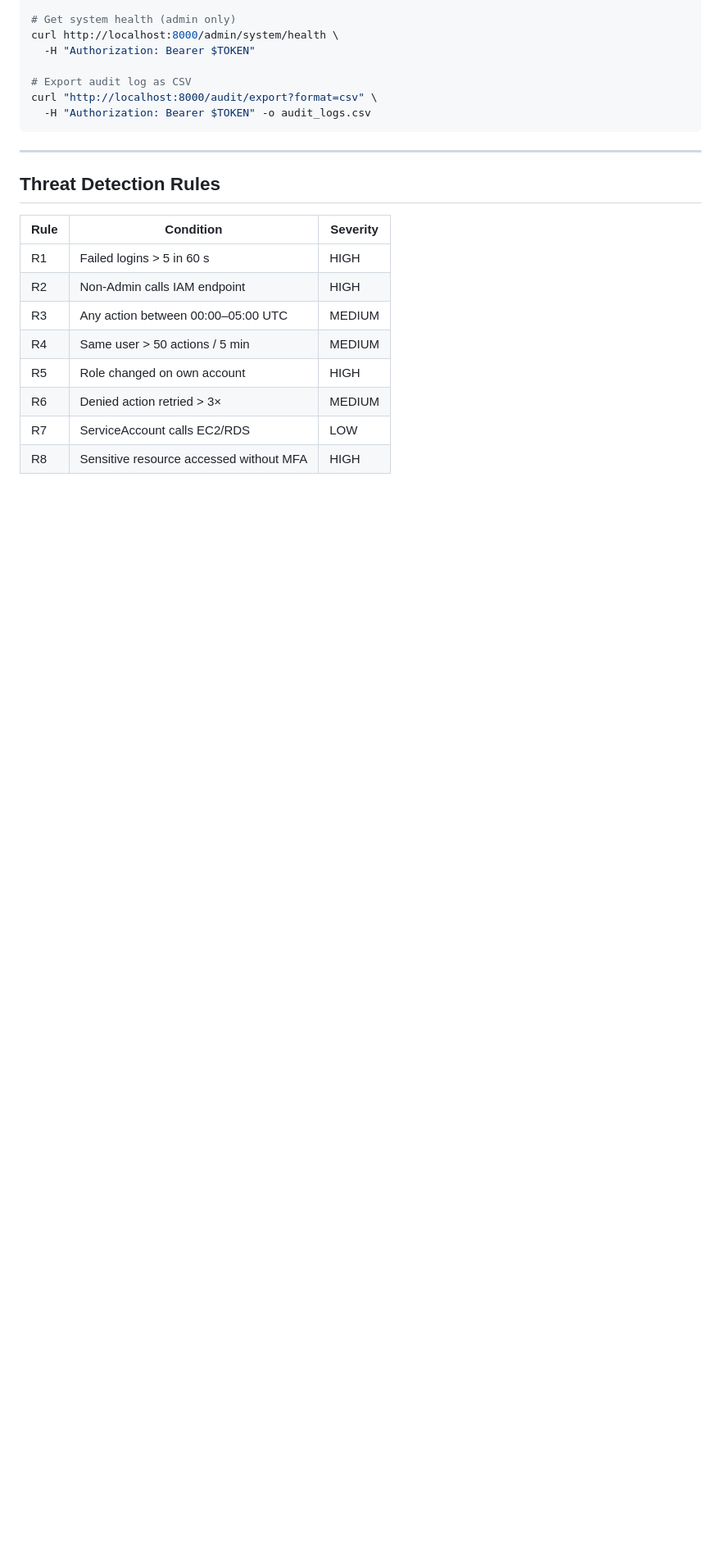
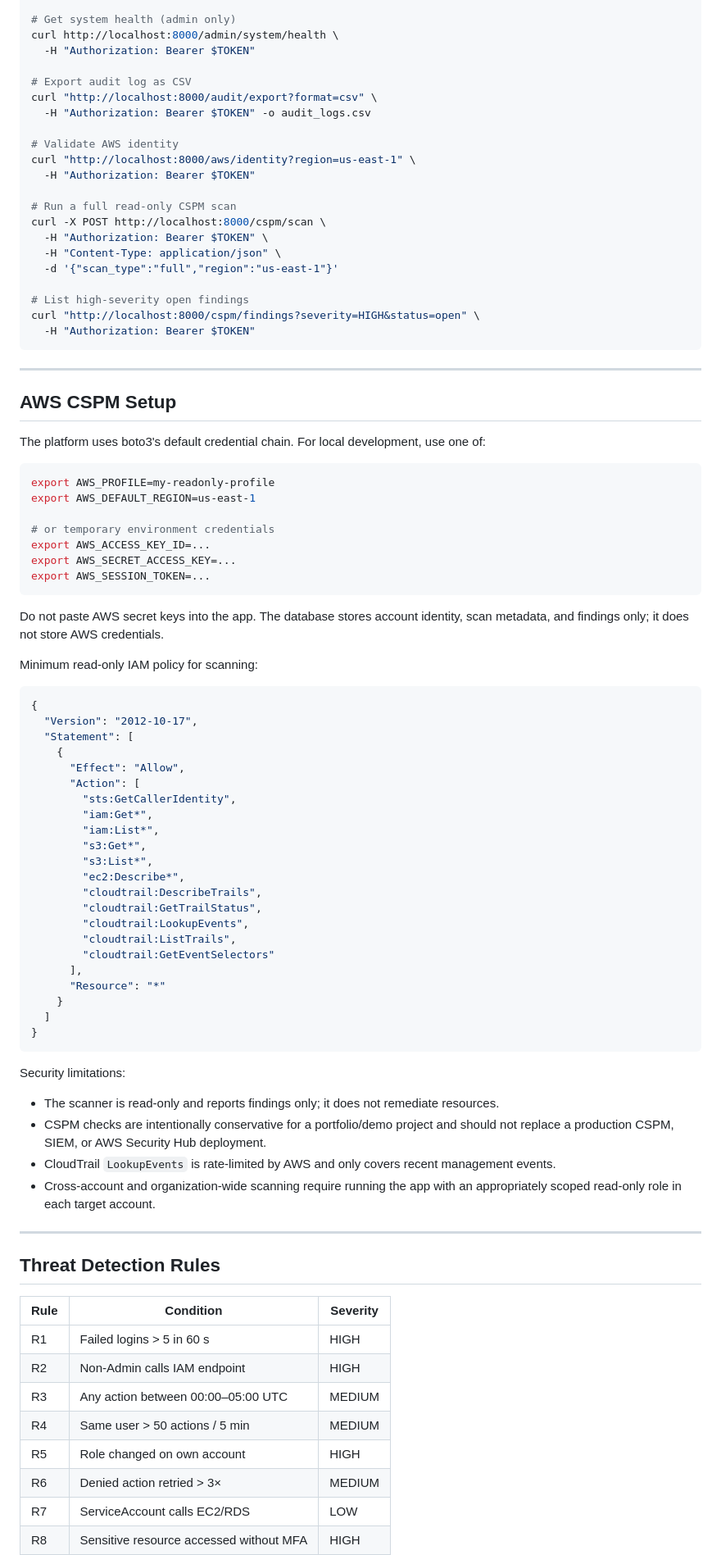
Before and after one commit to rithumiga13/Cloud-Sentinel, a Markdown page: README.md, the part around one of its changes. Shown at 82% size. Drawn GitHub-style; blank space fills up the shorter version.

Commit message:
Document AWS CSPM setup and usage

````diff
--- a/README.md
+++ b/README.md
@@ -163,7 +180,73 @@ curl http://localhost:8000/admin/system/health \
 # Export audit log as CSV
 curl "http://localhost:8000/audit/export?format=csv" \
   -H "Authorization: Bearer $TOKEN" -o audit_logs.csv
+
+# Validate AWS identity
+curl "http://localhost:8000/aws/identity?region=us-east-1" \
+  -H "Authorization: Bearer $TOKEN"
+
+# Run a full read-only CSPM scan
+curl -X POST http://localhost:8000/cspm/scan \
+  -H "Authorization: Bearer $TOKEN" \
+  -H "Content-Type: application/json" \
+  -d '{"scan_type":"full","region":"us-east-1"}'
+
+# List high-severity open findings
+curl "http://localhost:8000/cspm/findings?severity=HIGH&status=open" \
+  -H "Authorization: Bearer $TOKEN"
 ```
+
+---
+
+## AWS CSPM Setup
+
+The platform uses boto3's default credential chain. For local development, use one of:
+
+```bash
+export AWS_PROFILE=my-readonly-profile
+export AWS_DEFAULT_REGION=us-east-1
+
+# or temporary environment credentials
+export AWS_ACCESS_KEY_ID=...
+export AWS_SECRET_ACCESS_KEY=...
+export AWS_SESSION_TOKEN=...
+```
+
+Do not paste AWS secret keys into the app. The database stores account identity, scan metadata, and findings only; it does not store AWS credentials.
+
+Minimum read-only IAM policy for scanning:
+
+```json
+{
+  "Version": "2012-10-17",
+  "Statement": [
+    {
+      "Effect": "Allow",
+      "Action": [
+        "sts:GetCallerIdentity",
+        "iam:Get*",
+        "iam:List*",
+        "s3:Get*",
+        "s3:List*",
+        "ec2:Describe*",
+        "cloudtrail:DescribeTrails",
+        "cloudtrail:GetTrailStatus",
+        "cloudtrail:LookupEvents",
+        "cloudtrail:ListTrails",
+        "cloudtrail:GetEventSelectors"
+      ],
+      "Resource": "*"
+    }
+  ]
+}
+```
+
+Security limitations:
+
+- The scanner is read-only and reports findings only; it does not remediate resources.
+- CSPM checks are intentionally conservative for a portfolio/demo project and should not replace a production CSPM, SIEM, or AWS Security Hub deployment.
+- CloudTrail `LookupEvents` is rate-limited by AWS and only covers recent management events.
+- Cross-account and organization-wide scanning require running the app with an appropriately scoped read-only role in each target account.
 
 ---
 
````
Also changed, not shown: other parts of README.md (+21 -2 lines).
